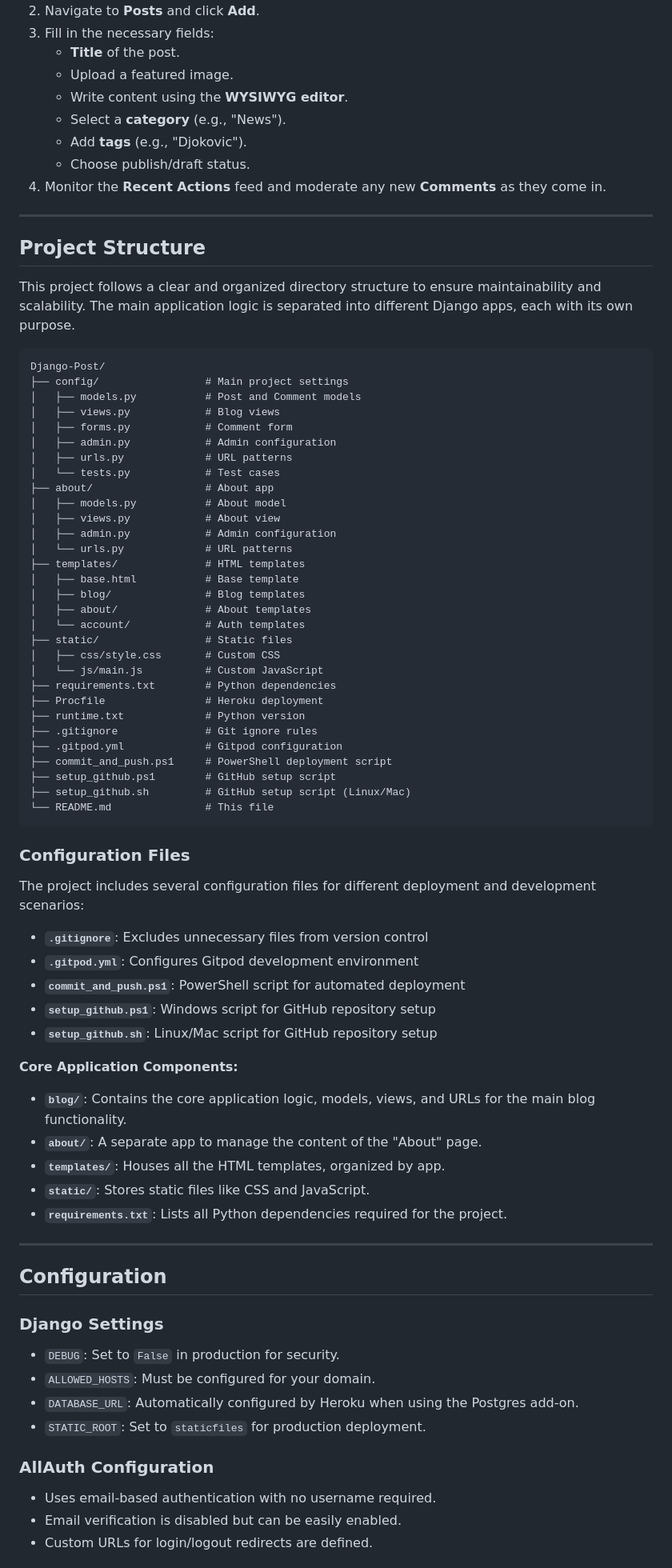
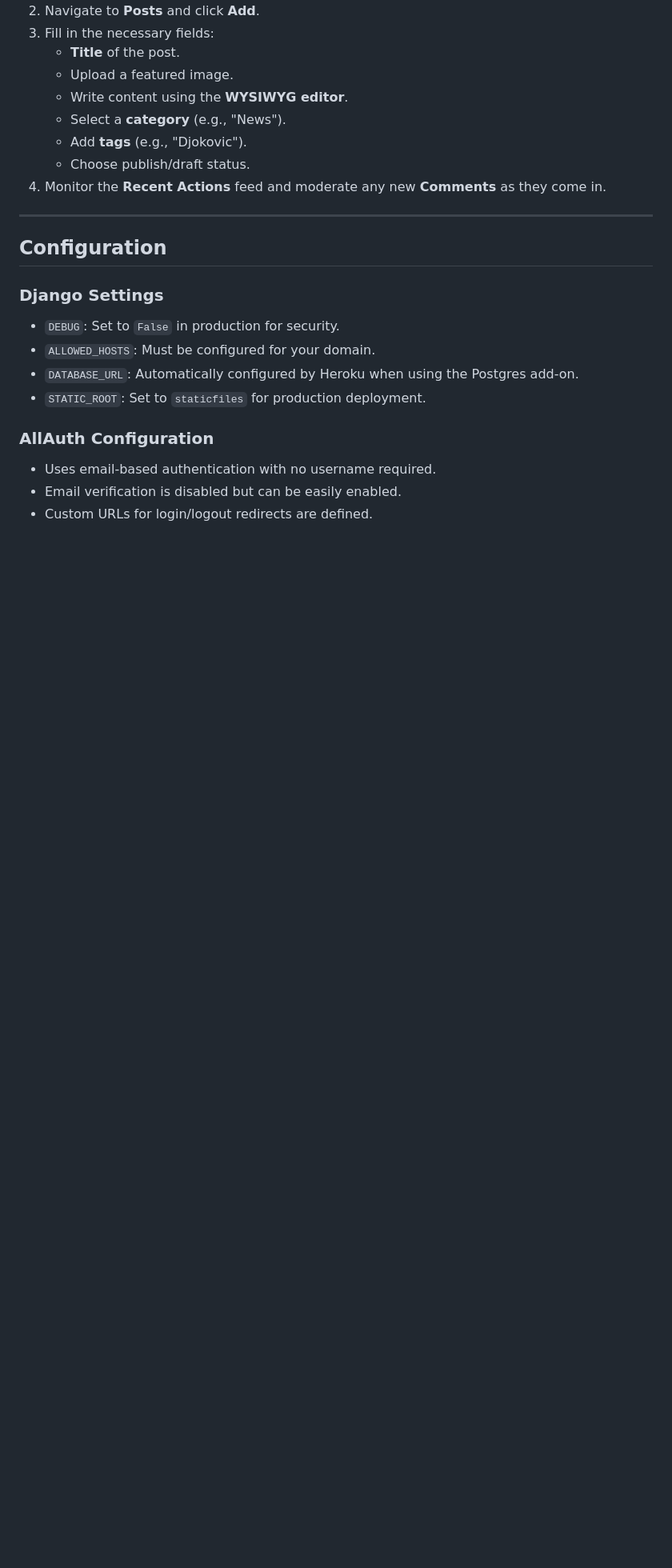
Before and after one commit to fabioeloche/blogs, a Markdown page: README.md, the part around one of its changes. Shown at 80% size. Rendered like a GitHub page; blank space fills up the shorter version.

Commit message:
Improve README conciseness by removing redundant information

````diff
--- a/README.md
+++ b/README.md
@@ -324,62 +322,6 @@ This is a step-by-step guide for an editor or administrator to publish a new pos
 
 ---
 
-## Project Structure
-
-This project follows a clear and organized directory structure to ensure maintainability and scalability. The main application logic is separated into different Django apps, each with its own purpose.
-
-```
-Django-Post/
-├── config/                 # Main project settings
-│   ├── models.py           # Post and Comment models
-│   ├── views.py            # Blog views
-│   ├── forms.py            # Comment form
-│   ├── admin.py            # Admin configuration
-│   ├── urls.py             # URL patterns
-│   └── tests.py            # Test cases
-├── about/                  # About app
-│   ├── models.py           # About model
-│   ├── views.py            # About view
-│   ├── admin.py            # Admin configuration
-│   └── urls.py             # URL patterns
-├── templates/              # HTML templates
-│   ├── base.html           # Base template
-│   ├── blog/               # Blog templates
-│   ├── about/              # About templates
-│   └── account/            # Auth templates
-├── static/                 # Static files
-│   ├── css/style.css       # Custom CSS
-│   └── js/main.js          # Custom JavaScript
-├── requirements.txt        # Python dependencies
-├── Procfile                # Heroku deployment
-├── runtime.txt             # Python version
-├── .gitignore              # Git ignore rules
-├── .gitpod.yml             # Gitpod configuration
-├── commit_and_push.ps1     # PowerShell deployment script
-├── setup_github.ps1        # GitHub setup script
-├── setup_github.sh         # GitHub setup script (Linux/Mac)
-└── README.md               # This file
-```
-
-### Configuration Files
-
-The project includes several configuration files for different deployment and development scenarios:
-
-- **`.gitignore`**: Excludes unnecessary files from version control
-- **`.gitpod.yml`**: Configures Gitpod development environment
-- **`commit_and_push.ps1`**: PowerShell script for automated deployment
-- **`setup_github.ps1`**: Windows script for GitHub repository setup
-- **`setup_github.sh`**: Linux/Mac script for GitHub repository setup
-
-**Core Application Components:**
-- **`blog/`**: Contains the core application logic, models, views, and URLs for the main blog functionality.
-- **`about/`**: A separate app to manage the content of the "About" page.
-- **`templates/`**: Houses all the HTML templates, organized by app.
-- **`static/`**: Stores static files like CSS and JavaScript.
-- **`requirements.txt`**: Lists all Python dependencies required for the project.
-
----
-
 ## Configuration
 
 ### Django Settings
````
Also changed, not shown: other parts of README.md (+0 -2 lines).
